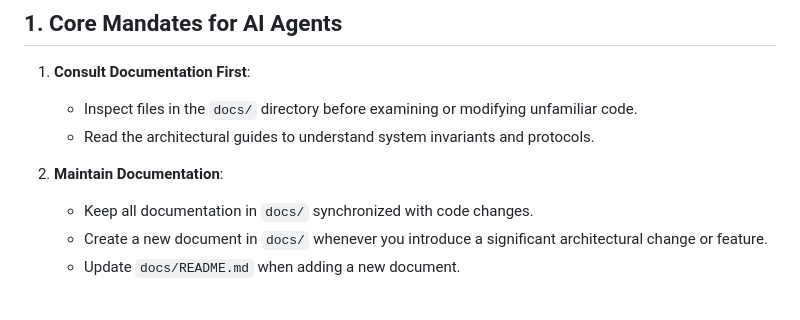
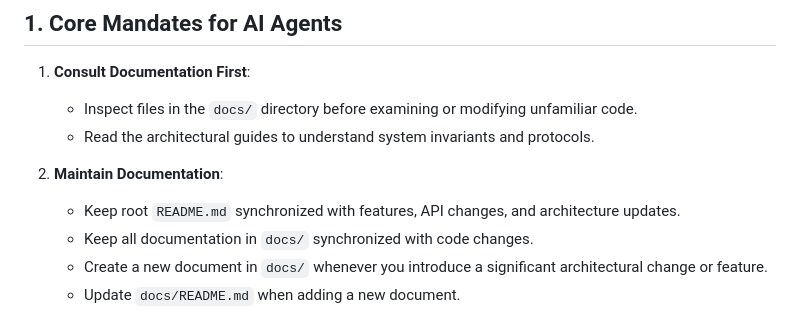
Before and after one commit to Prestizni-Software/DEM, a Markdown page: GEMINI.md, the part around the change. Rendered like a GitHub page.

Commit message:
Add root README maintenance mandate to AI agent instructions --GEMINI

```diff
--- a/GEMINI.md
+++ b/GEMINI.md
@@ -11,6 +11,7 @@ This file defines the mandatory operating guidelines and instructions for AI age
    - Read the architectural guides to understand system invariants and protocols.
 
 2. **Maintain Documentation**:
+   - Keep root `README.md` synchronized with features, API changes, and architecture updates.
    - Keep all documentation in `docs/` synchronized with code changes.
    - Create a new document in `docs/` whenever you introduce a significant architectural change or feature.
    - Update `docs/README.md` when adding a new document.
```
